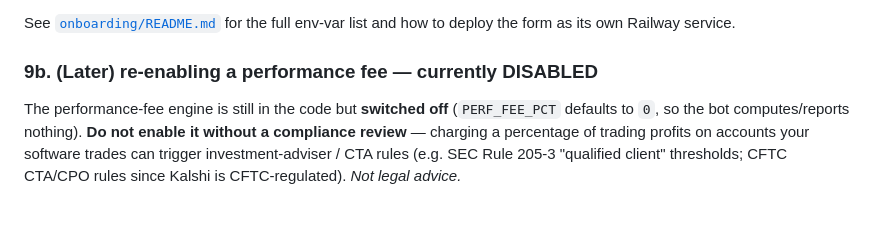
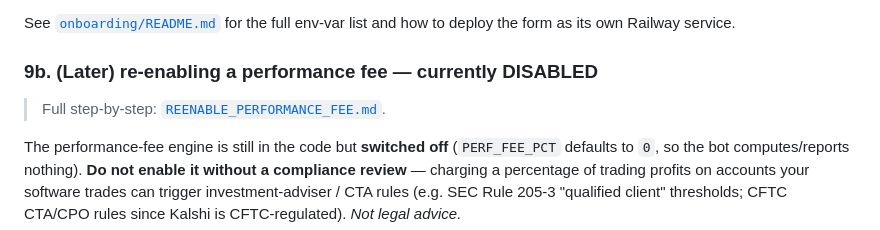
Before and after one commit to jchristadore-ux/FlipPulse, a Markdown page: ADMINISTRATOR_ONBOARDING.md, the part around the change. Drawn GitHub-style; blank space fills up the shorter version.

```diff
--- a/ADMINISTRATOR_ONBOARDING.md
+++ b/ADMINISTRATOR_ONBOARDING.md
@@ -245,6 +245,8 @@ deploy the form as its own Railway service.
 
 ### 9b. (Later) re-enabling a performance fee — currently DISABLED
 
+> Full step-by-step: [`REENABLE_PERFORMANCE_FEE.md`](REENABLE_PERFORMANCE_FEE.md).
+
 The performance-fee engine is still in the code but **switched off** (`PERF_FEE_PCT`
 defaults to `0`, so the bot computes/reports nothing). **Do not enable it without a
 compliance review** — charging a percentage of trading profits on accounts your software
```
Also changed, not shown: REENABLE_PERFORMANCE_FEE.md (added, +64 -0 lines).
